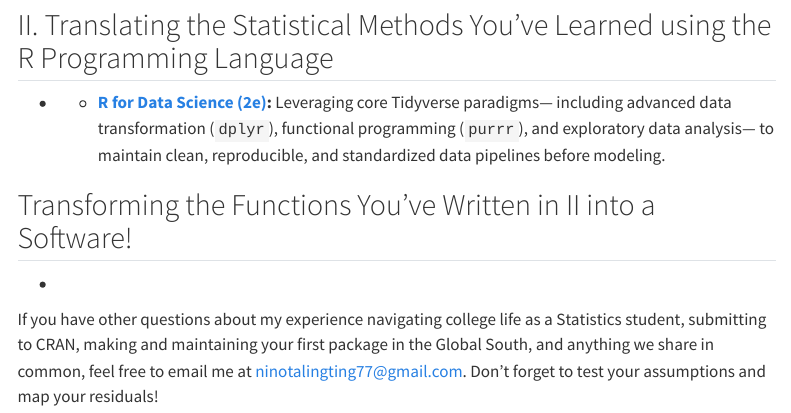
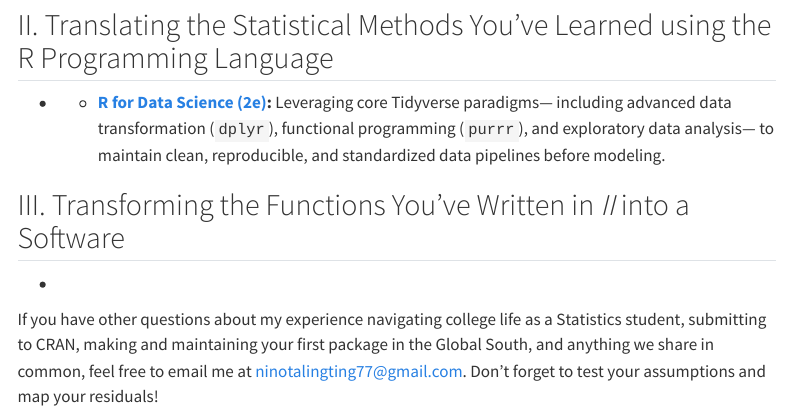
Before and after one commit to njtalingting/njtalingting.github.io, a Quarto document (resources.qmd): the page in a window 1100 px wide, from 450 px down. Rendered offline with R 4.5, knitr and Pandoc in place of Quarto, with nearby package versions; menus at the side of the page are left out.

Commit message:
Update resources.qmd

```diff
--- a/resources.qmd
+++ b/resources.qmd
@@ -15,7 +15,7 @@ toc: true
 ## II. Translating the Statistical Methods You've Learned using the R Programming Language
 * * **[R for Data Science (2e)](https://r4ds.hadley.nz/):** Leveraging core Tidyverse paradigms— including advanced data transformation (`dplyr`), functional programming (`purrr`), and exploratory data analysis— to maintain clean, reproducible, and standardized data pipelines before modeling.
 
-## Transforming the Functions You've Written in II into a Software!
+## III. Transforming the Functions You've Written in *II* into a Software
 *
 
 If you have other questions about my experience navigating college life as a Statistics student, submitting to CRAN, making and maintaining your first package in the Global South, and anything we share in common, feel free to email me at ninotalingting77@gmail.com. Don't forget to test your assumptions and map your residuals!
```
